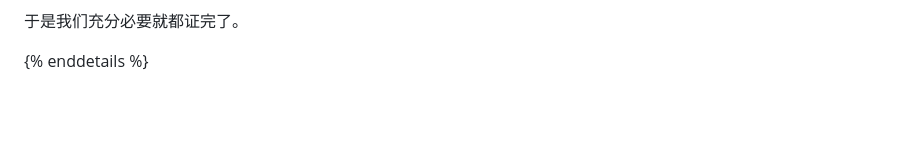
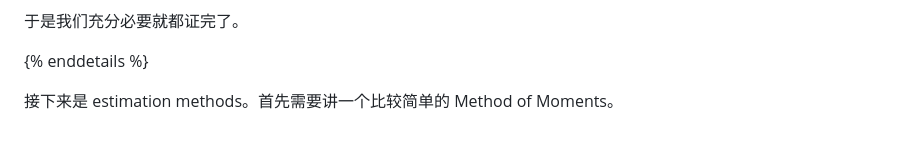
Before and after one commit to pufanyi/pufanyi.github.io, a Markdown page: _posts/2024-01-26-MH3500-Notes.md, the part around the change. GitHub-like rendering; blank space fills up the shorter version.

```diff
--- a/_posts/2024-01-26-MH3500-Notes.md
+++ b/_posts/2024-01-26-MH3500-Notes.md
@@ -1061,3 +1061,5 @@ $$
 于是我们充分必要就都证完了。
 
 {% enddetails %}
+
+接下来是 estimation methods。首先需要讲一个比较简单的 Method of Moments。
```
